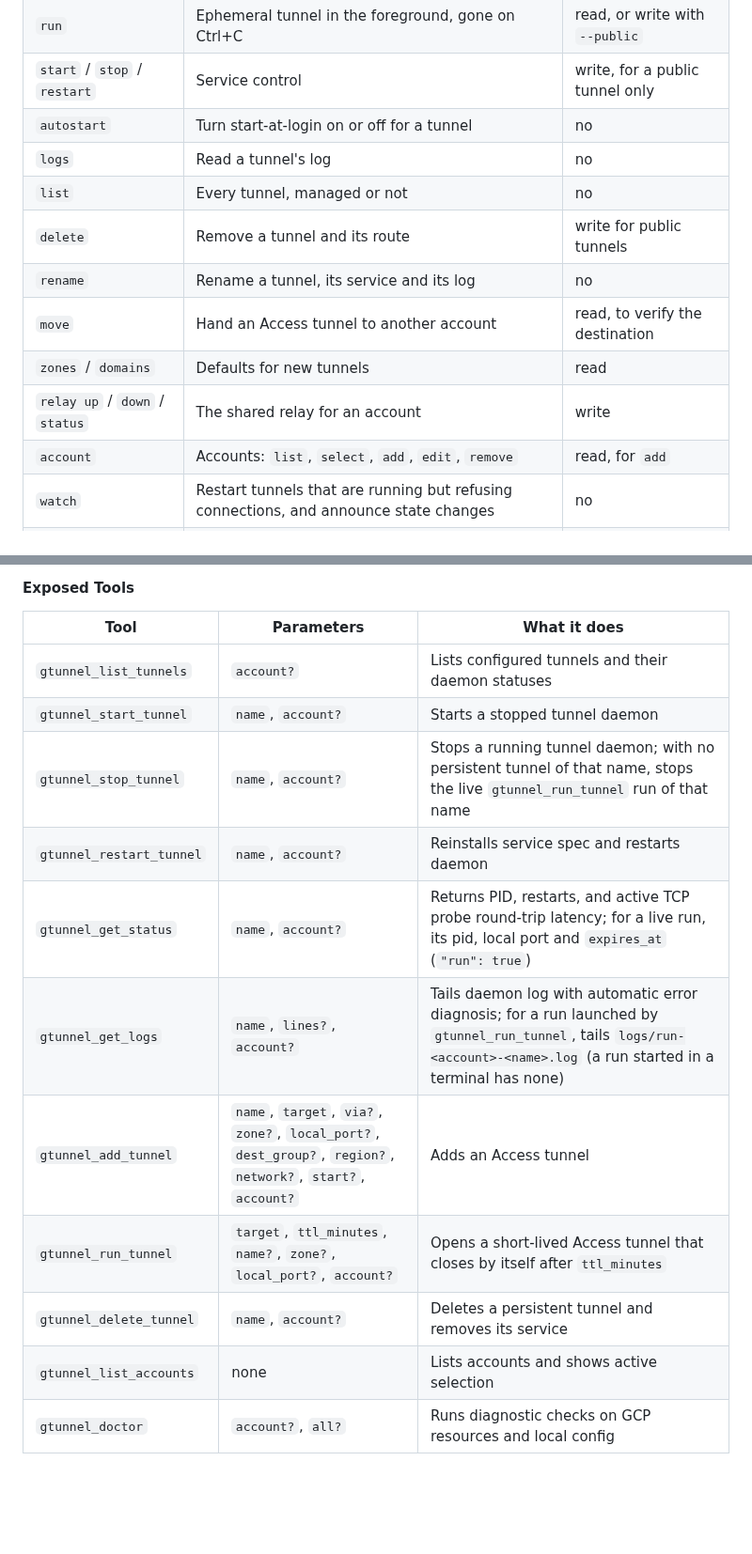
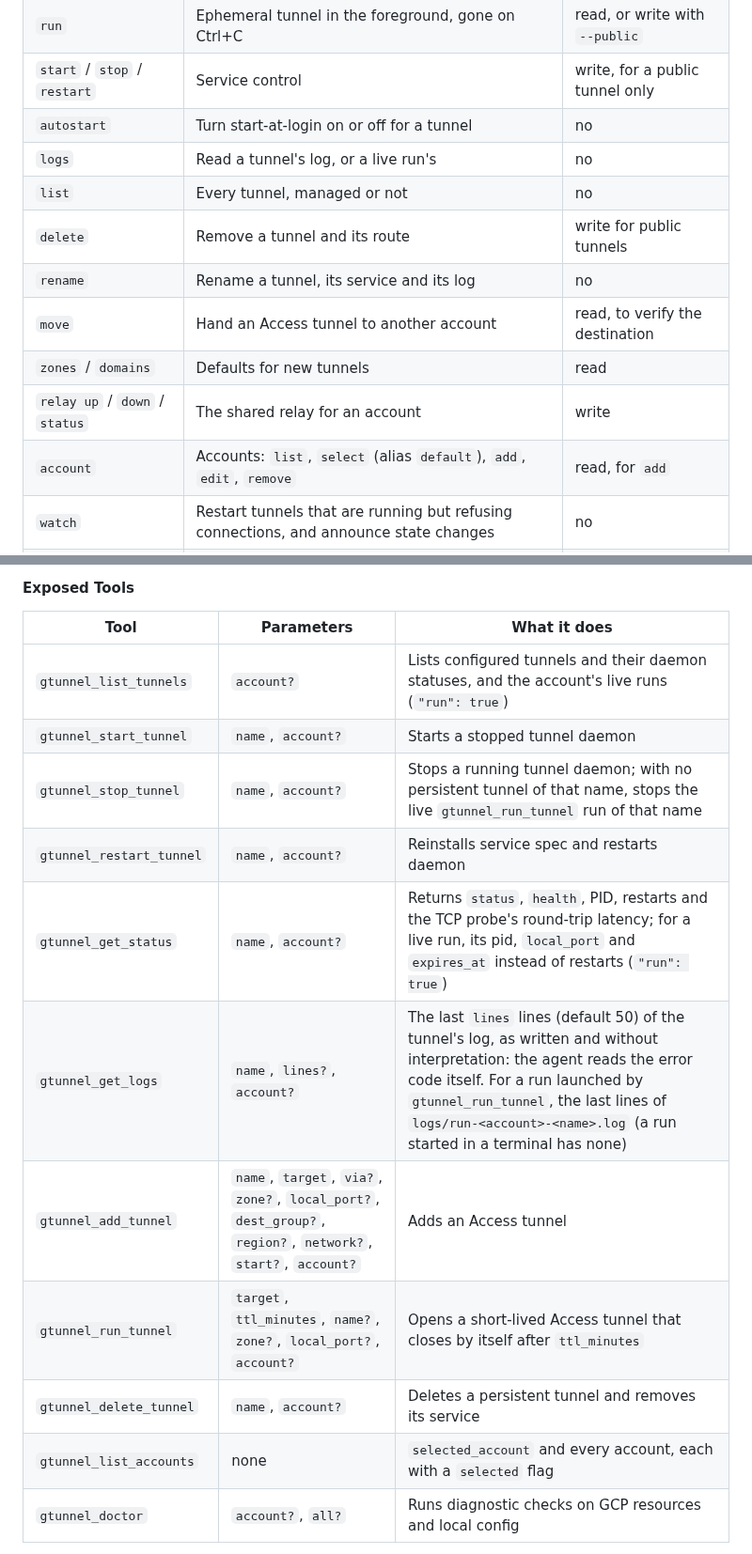
Before and after one commit to gcheliz/gtunnel, a Markdown page: docs/usage.md, 2 parts joined by grey strips. Shown at 94% size. GitHub-like rendering; blank space fills up the shorter version.

```diff
--- a/docs/usage.md
+++ b/docs/usage.md
@@ -206,14 +206,14 @@ Publishing a local service needs a Cloud DNS managed zone and a one-off relay pe
 | `run` | Ephemeral tunnel in the foreground, gone on Ctrl+C | read, or write with `--public` |
 | `start` / `stop` / `restart` | Service control | write, for a public tunnel only |
 | `autostart` | Turn start-at-login on or off for a tunnel | no |
-| `logs` | Read a tunnel's log | no |
+| `logs` | Read a tunnel's log, or a live run's | no |
 | `list` | Every tunnel, managed or not | no |
 | `delete` | Remove a tunnel and its route | write for public tunnels |
 | `rename` | Rename a tunnel, its service and its log | no |
 | `move` | Hand an Access tunnel to another account | read, to verify the destination |
 | `zones` / `domains` | Defaults for new tunnels | read |
 | `relay up` / `down` / `status` | The shared relay for an account | write |
-| `account` | Accounts: `list`, `select`, `add`, `edit`, `remove` | read, for `add` |
+| `account` | Accounts: `list`, `select` (alias `default`), `add`, `edit`, `remove` | read, for `add` |
 | `watch` | Restart tunnels that are running but refusing connections, and announce state changes | no |
 | `doctor` | Report, and optionally remove, leftovers | read, write with `--fix` |
 | `reset` | Remove all local configuration | no |
@@ -1230,16 +1235,16 @@ and 2 live resources without requiring an external runtime.
 
 | Tool | Parameters | What it does |
 |---|---|---|
-| `gtunnel_list_tunnels` | `account?` | Lists configured tunnels and their daemon statuses |
+| `gtunnel_list_tunnels` | `account?` | Lists configured tunnels and their daemon statuses, and the account's live runs (`"run": true`) |
 | `gtunnel_start_tunnel` | `name`, `account?` | Starts a stopped tunnel daemon |
 | `gtunnel_stop_tunnel` | `name`, `account?` | Stops a running tunnel daemon; with no persistent tunnel of that name, stops the live `gtunnel_run_tunnel` run of that name |
 | `gtunnel_restart_tunnel` | `name`, `account?` | Reinstalls service spec and restarts daemon |
-| `gtunnel_get_status` | `name`, `account?` | Returns PID, restarts, and active TCP probe round-trip latency; for a live run, its pid, local port and `expires_at` (`"run": true`) |
-| `gtunnel_get_logs` | `name`, `lines?`, `account?` | Tails daemon log with automatic error diagnosis; for a run launched by `gtunnel_run_tunnel`, tails `logs/run-<account>-<name>.log` (a run started in a terminal has none) |
+| `gtunnel_get_status` | `name`, `account?` | Returns `status`, `health`, PID, restarts and the TCP probe's round-trip latency; for a live run, its pid, `local_port` and `expires_at` instead of restarts (`"run": true`) |
+| `gtunnel_get_logs` | `name`, `lines?`, `account?` | The last `lines` lines (default 50) of the tunnel's log, as written and without interpretation: the agent reads the error code itself. For a run launched by `gtunnel_run_tunnel`, the last lines of `logs/run-<account>-<name>.log` (a run started in a terminal has none) |
 | `gtunnel_add_tunnel` | `name`, `target`, `via?`, `zone?`, `local_port?`, `dest_group?`, `region?`, `network?`, `start?`, `account?` | Adds an Access tunnel |
 | `gtunnel_run_tunnel` | `target`, `ttl_minutes`, `name?`, `zone?`, `local_port?`, `account?` | Opens a short-lived Access tunnel that closes by itself after `ttl_minutes` |
 | `gtunnel_delete_tunnel` | `name`, `account?` | Deletes a persistent tunnel and removes its service |
-| `gtunnel_list_accounts` | none | Lists accounts and shows active selection |
+| `gtunnel_list_accounts` | none | `selected_account` and every account, each with a `selected` flag |
 | `gtunnel_doctor` | `account?`, `all?` | Runs diagnostic checks on GCP resources and local config |
 
 `gtunnel_run_tunnel` is the agent's way to ask for temporary access. It starts
```
Also changed, not shown: other parts of docs/usage.md (+43 -4 lines), README.md (+3 -2 lines), docs/architecture.md (+16 -0 lines), docs/images/architecture/gtunnel-mcp.png (added), 4 other files.
